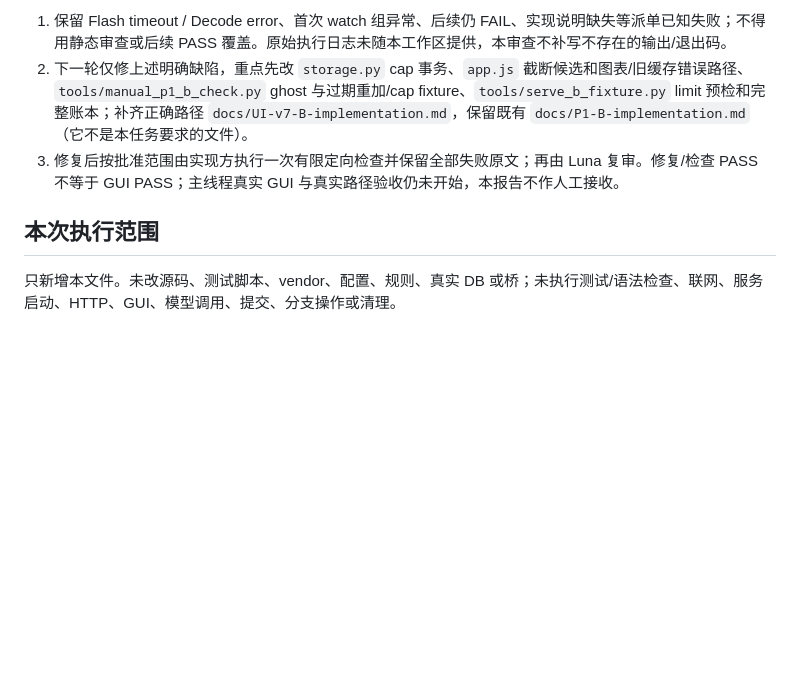
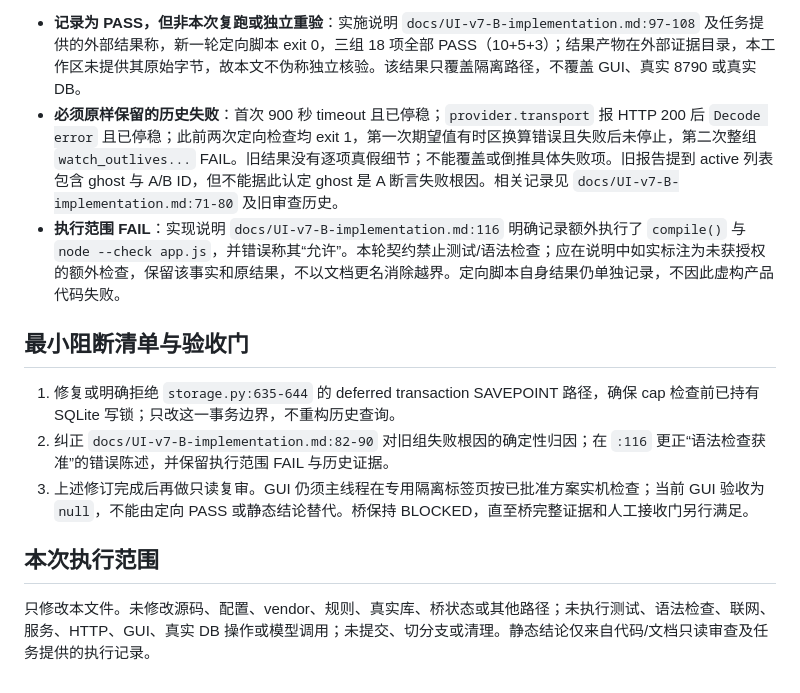
Before and after one commit to giabom163/ai-jobs-console, a Markdown page: docs/UI-v7-B-review.md, the part around one of its changes. GitHub-like rendering; blank space fills up the shorter version.

Commit message:
Record B revision independent review

```diff
--- a/docs/UI-v7-B-review.md
+++ b/docs/UI-v7-B-review.md
@@ -57,8 +50,14 @@
 
-1. 保留 Flash timeout / Decode error、首次 watch 组异常、后续仍 FAIL、实现说明缺失等派单已知失败；不得用静态审查或后续 PASS 覆盖。原始执行日志未随本工作区提供，本审查不补写不存在的输出/退出码。
-2. 下一轮仅修上述明确缺陷，重点先改 `storage.py` cap 事务、`app.js` 截断候选和图表/旧缓存错误路径、`tools/manual_p1_b_check.py` ghost 与过期重加/cap fixture、`tools/serve_b_fixture.py` limit 预检和完整账本；补齐正确路径 `docs/UI-v7-B-implementation.md`，保留既有 `docs/P1-B-implementation.md`（它不是本任务要求的文件）。
-3. 修复后按批准范围由实现方执行一次有限定向检查并保留全部失败原文；再由 Luna 复审。修复/检查 PASS 不等于 GUI PASS；主线程真实 GUI 与真实路径验收仍未开始，本报告不作人工接收。
+- **记录为 PASS，但非本次复跑或独立重验**：实施说明 `docs/UI-v7-B-implementation.md:97-108` 及任务提供的外部结果称，新一轮定向脚本 exit 0，三组 18 项全部 PASS（10+5+3）；结果产物在外部证据目录，本工作区未提供其原始字节，故本文不伪称独立核验。该结果只覆盖隔离路径，不覆盖 GUI、真实 8790 或真实 DB。
+- **必须原样保留的历史失败**：首次 900 秒 timeout 且已停稳；`provider.transport` 报 HTTP 200 后 `Decode error` 且已停稳；此前两次定向检查均 exit 1，第一次期望值有时区换算错误且失败后未停止，第二次整组 `watch_outlives...` FAIL。旧结果没有逐项真假细节；不能覆盖或倒推具体失败项。旧报告提到 active 列表包含 ghost 与 A/B ID，但不能据此认定 ghost 是 A 断言失败根因。相关记录见 `docs/UI-v7-B-implementation.md:71-80` 及旧审查历史。
+- **执行范围 FAIL**：实现说明 `docs/UI-v7-B-implementation.md:116` 明确记录额外执行了 `compile()` 与 `node --check app.js`，并错误称其“允许”。本轮契约禁止测试/语法检查；应在说明中如实标注为未获授权的额外检查，保留该事实和原结果，不以文档更名消除越界。定向脚本自身结果仍单独记录，不因此虚构产品代码失败。
+
+## 最小阻断清单与验收门
+
+1. 修复或明确拒绝 `storage.py:635-644` 的 deferred transaction SAVEPOINT 路径，确保 cap 检查前已持有 SQLite 写锁；只改这一事务边界，不重构历史查询。
+2. 纠正 `docs/UI-v7-B-implementation.md:82-90` 对旧组失败根因的确定性归因；在 `:116` 更正“语法检查获准”的错误陈述，并保留执行范围 FAIL 与历史证据。
+3. 上述修订完成后再做只读复审。GUI 仍须主线程在专用隔离标签页按已批准方案实机检查；当前 GUI 验收为 `null`，不能由定向 PASS 或静态结论替代。桥保持 BLOCKED，直至桥完整证据和人工接收门另行满足。
 
 ## 本次执行范围
 
-只新增本文件。未改源码、测试脚本、vendor、配置、规则、真实 DB 或桥；未执行测试/语法检查、联网、服务启动、HTTP、GUI、模型调用、提交、分支操作或清理。
+只修改本文件。未修改源码、配置、vendor、规则、真实库、桥状态或其他路径；未执行测试、语法检查、联网、服务、HTTP、GUI、真实 DB 操作或模型调用；未提交、切分支或清理。静态结论仅来自代码/文档只读审查及任务提供的执行记录。
```
Also changed, not shown: other parts of docs/UI-v7-B-review.md (+33 -40 lines).
